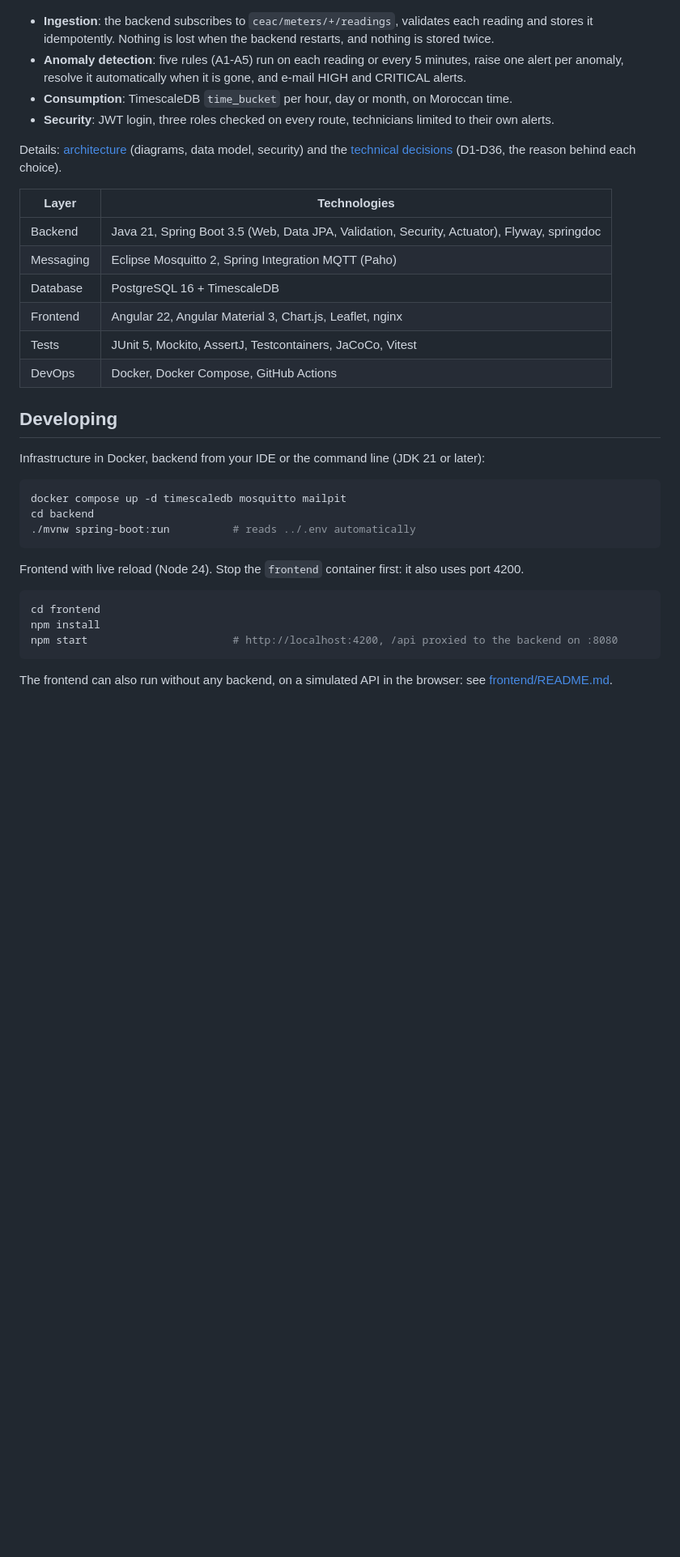
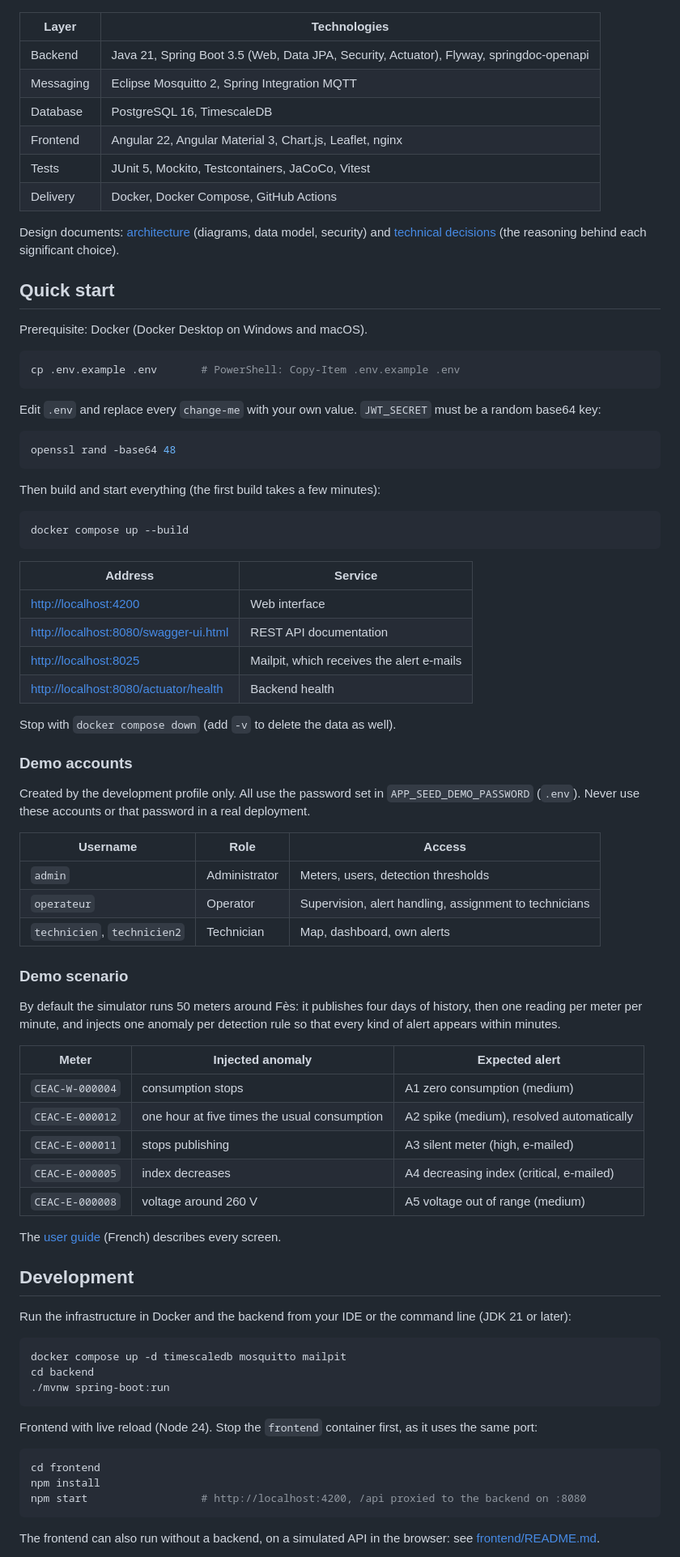
Before and after one commit to himmimed/telereleve-platform, a Markdown page: README.md, the part around one of its changes. Shown at 81% size. Rendered like a GitHub page; blank space fills up the shorter version.

````diff
--- a/README.md
+++ b/README.md
@@ -91,43 +40,92 @@ flowchart LR
     FE["Angular app (nginx)"] -- "REST + JWT" --> BE
 ```
 
-- **Ingestion**: the backend subscribes to `ceac/meters/+/readings`, validates each reading and stores it
-  idempotently. Nothing is lost when the backend restarts, and nothing is stored twice.
-- **Anomaly detection**: five rules (A1-A5) run on each reading or every 5 minutes, raise one alert per
-  anomaly, resolve it automatically when it is gone, and e-mail HIGH and CRITICAL alerts.
-- **Consumption**: TimescaleDB `time_bucket` per hour, day or month, on Moroccan time.
-- **Security**: JWT login, three roles checked on every route, technicians limited to their own alerts.
-
-Details: [architecture](docs/architecture.md) (diagrams, data model, security) and the
-[technical decisions](docs/decisions.md) (D1-D36, the reason behind each choice).
-
 | Layer | Technologies |
 |---|---|
-| Backend | Java 21, Spring Boot 3.5 (Web, Data JPA, Validation, Security, Actuator), Flyway, springdoc |
-| Messaging | Eclipse Mosquitto 2, Spring Integration MQTT (Paho) |
-| Database | PostgreSQL 16 + TimescaleDB |
+| Backend | Java 21, Spring Boot 3.5 (Web, Data JPA, Security, Actuator), Flyway, springdoc-openapi |
+| Messaging | Eclipse Mosquitto 2, Spring Integration MQTT |
+| Database | PostgreSQL 16, TimescaleDB |
 | Frontend | Angular 22, Angular Material 3, Chart.js, Leaflet, nginx |
-| Tests | JUnit 5, Mockito, AssertJ, Testcontainers, JaCoCo, Vitest |
-| DevOps | Docker, Docker Compose, GitHub Actions |
+| Tests | JUnit 5, Mockito, Testcontainers, JaCoCo, Vitest |
+| Delivery | Docker, Docker Compose, GitHub Actions |
 
-## Developing
+Design documents: [architecture](docs/architecture.md) (diagrams, data model, security) and
+[technical decisions](docs/decisions.md) (the reasoning behind each significant choice).
 
-Infrastructure in Docker, backend from your IDE or the command line (JDK 21 or later):
+## Quick start
+
+Prerequisite: Docker (Docker Desktop on Windows and macOS).
+
+```sh
+cp .env.example .env       # PowerShell: Copy-Item .env.example .env
+```
+
+Edit `.env` and replace every `change-me` with your own value. `JWT_SECRET` must be a random base64 key:
+
+```sh
+openssl rand -base64 48
+```
+
+Then build and start everything (the first build takes a few minutes):
+
+```sh
+docker compose up --build
+```
+
+| Address | Service |
+|---|---|
+| <http://localhost:4200> | Web interface |
+| <http://localhost:8080/swagger-ui.html> | REST API documentation |
+| <http://localhost:8025> | Mailpit, which receives the alert e-mails |
+| <http://localhost:8080/actuator/health> | Backend health |
+
+Stop with `docker compose down` (add `-v` to delete the data as well).
+
+### Demo accounts
+
+Created by the development profile only. All use the password set in `APP_SEED_DEMO_PASSWORD` (`.env`).
+Never use these accounts or that password in a real deployment.
+
+| Username | Role | Access |
+|---|---|---|
+| `admin` | Administrator | Meters, users, detection thresholds |
+| `operateur` | Operator | Supervision, alert handling, assignment to technicians |
+| `technicien`, `technicien2` | Technician | Map, dashboard, own alerts |
+
+### Demo scenario
+
+By default the simulator runs 50 meters around Fès: it publishes four days of history, then one reading
+per meter per minute, and injects one anomaly per detection rule so that every kind of alert appears
+within minutes.
+
+| Meter | Injected anomaly | Expected alert |
+|---|---|---|
+| `CEAC-W-000004` | consumption stops | A1 zero consumption (medium) |
+| `CEAC-E-000012` | one hour at five times the usual consumption | A2 spike (medium), resolved automatically |
+| `CEAC-E-000011` | stops publishing | A3 silent meter (high, e-mailed) |
+| `CEAC-E-000005` | index decreases | A4 decreasing index (critical, e-mailed) |
+| `CEAC-E-000008` | voltage around 260 V | A5 voltage out of range (medium) |
+
+The [user guide](docs/user-guide.md) (French) describes every screen.
+
+## Development
+
+Run the infrastructure in Docker and the backend from your IDE or the command line (JDK 21 or later):
 
 ```sh
 docker compose up -d timescaledb mosquitto mailpit
 cd backend
-./mvnw spring-boot:run          # reads ../.env automatically
+./mvnw spring-boot:run
 ```
 
-Frontend with live reload (Node 24). Stop the `frontend` container first: it also uses port 4200.
+Frontend with live reload (Node 24). Stop the `frontend` container first, as it uses the same port:
 
 ```sh
 cd frontend
 npm install
-npm start                       # http://localhost:4200, /api proxied to the backend on :8080
+npm start                  # http://localhost:4200, /api proxied to the backend on :8080
 ```
 
-The frontend can also run without any backend, on a simulated API in the browser: see
+The frontend can also run without a backend, on a simulated API in the browser: see
 [frontend/README.md](frontend/README.md).
 
````
Also changed, not shown: other parts of README.md (+47 -101 lines), docs/decisions.md (+5 -5 lines), frontend/README.md (+1 -1 lines), docs/images/dashboard.jpg (added), docs/images/map.jpg (added), 1 other file.
